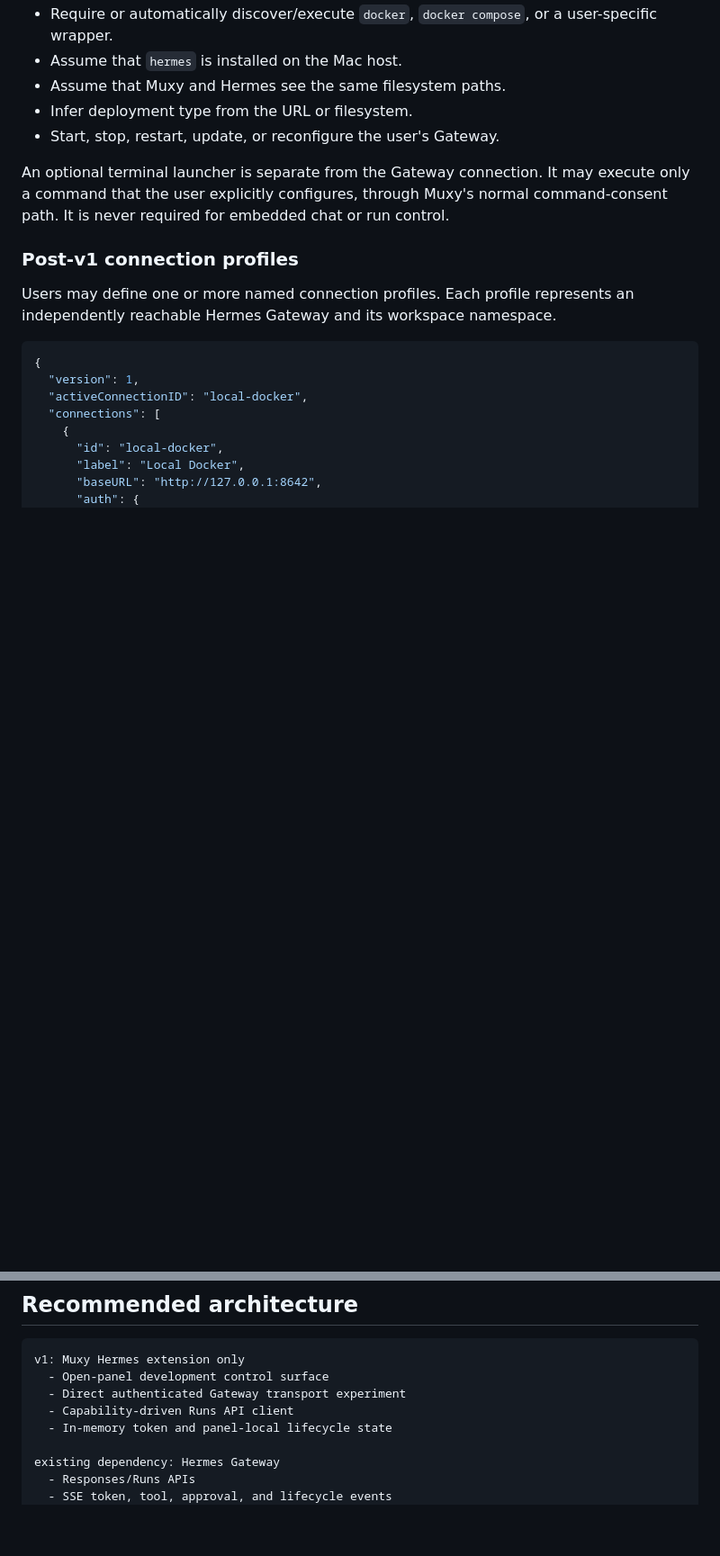
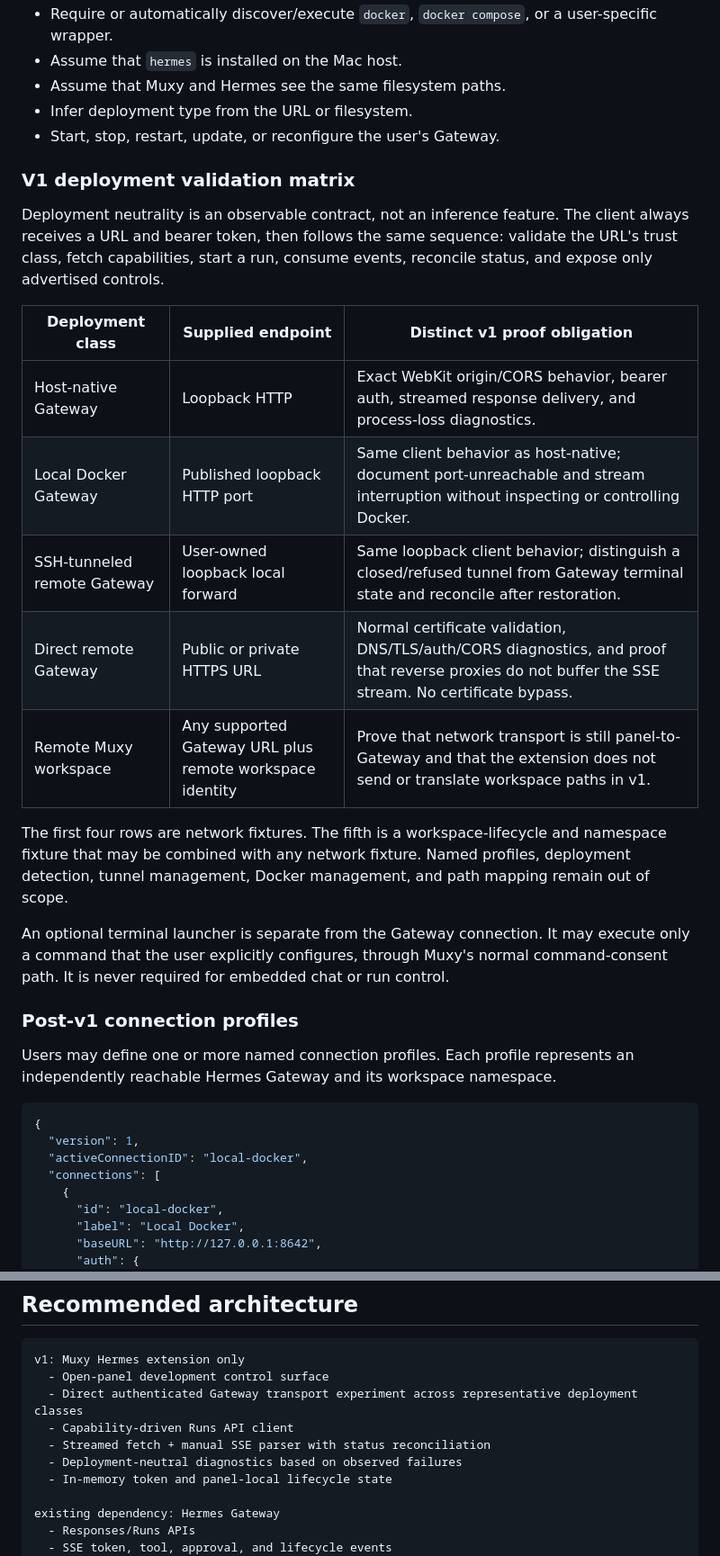
Before and after one commit to gabeosx/muxy-hermes-extension, a Markdown page: RESEARCH.md, 2 parts joined by grey strips. Shown at 90% size. Drawn GitHub-style; blank space fills up the shorter version.

````diff
--- a/RESEARCH.md
+++ b/RESEARCH.md
@@ -129,6 +131,20 @@ The core Gateway integration must not:
 - Assume that Muxy and Hermes see the same filesystem paths.
 - Infer deployment type from the URL or filesystem.
 - Start, stop, restart, update, or reconfigure the user's Gateway.
+
+### V1 deployment validation matrix
+
+Deployment neutrality is an observable contract, not an inference feature. The client always receives a URL and bearer token, then follows the same sequence: validate the URL's trust class, fetch capabilities, start a run, consume events, reconcile status, and expose only advertised controls.
+
+| Deployment class | Supplied endpoint | Distinct v1 proof obligation |
+| --- | --- | --- |
+| Host-native Gateway | Loopback HTTP | Exact WebKit origin/CORS behavior, bearer auth, streamed response delivery, and process-loss diagnostics. |
+| Local Docker Gateway | Published loopback HTTP port | Same client behavior as host-native; document port-unreachable and stream interruption without inspecting or controlling Docker. |
+| SSH-tunneled remote Gateway | User-owned loopback local forward | Same loopback client behavior; distinguish a closed/refused tunnel from Gateway terminal state and reconcile after restoration. |
+| Direct remote Gateway | Public or private HTTPS URL | Normal certificate validation, DNS/TLS/auth/CORS diagnostics, and proof that reverse proxies do not buffer the SSE stream. No certificate bypass. |
+| Remote Muxy workspace | Any supported Gateway URL plus remote workspace identity | Prove that network transport is still panel-to-Gateway and that the extension does not send or translate workspace paths in v1. |
+
+The first four rows are network fixtures. The fifth is a workspace-lifecycle and namespace fixture that may be combined with any network fixture. Named profiles, deployment detection, tunnel management, Docker management, and path mapping remain out of scope.
 
 An optional terminal launcher is separate from the Gateway connection. It may execute only a command that the user explicitly configures, through Muxy's normal command-consent path. It is never required for embedded chat or run control.
 
@@ -382,8 +398,10 @@ The v1 proof keeps working, waiting, completed, and failed state inside the open
 ```text
 v1: Muxy Hermes extension only
   - Open-panel development control surface
-  - Direct authenticated Gateway transport experiment
+  - Direct authenticated Gateway transport experiment across representative deployment classes
   - Capability-driven Runs API client
+  - Streamed fetch + manual SSE parser with status reconciliation
+  - Deployment-neutral diagnostics based on observed failures
   - In-memory token and panel-local lifecycle state
 
 existing dependency: Hermes Gateway
````
Also changed, not shown: other parts of RESEARCH.md (+26 -15 lines), .planning/PROJECT.md (+11 -6 lines).
